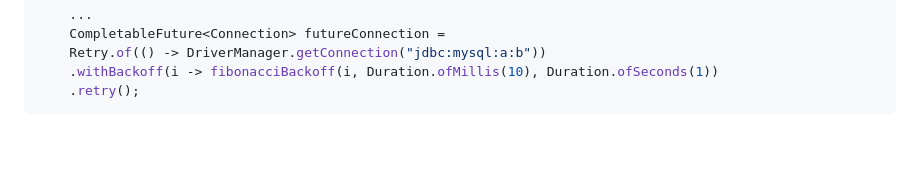
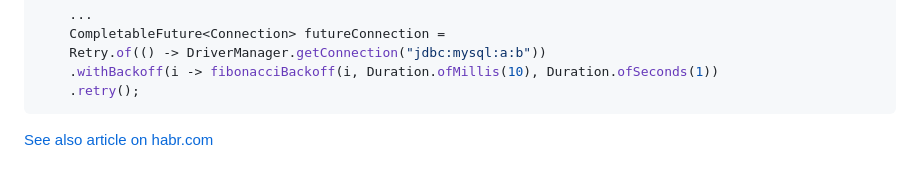
Before and after one commit to skopylov58/java-async-retry, a Markdown page: README.md, the part around the change. Drawn GitHub-style; blank space fills up the shorter version.

Commit message:
doc: readmr

````diff
--- a/README.md
+++ b/README.md
@@ -62,3 +62,4 @@ You can easily implement any desired backoff strategy. Lets say you want Fibonac
     .withBackoff(i -> fibonacciBackoff(i, Duration.ofMillis(10), Duration.ofSeconds(1))
     .retry();
 ```
+[See also article on habr.com](https://habr.com/ru/post/702628/)
````
